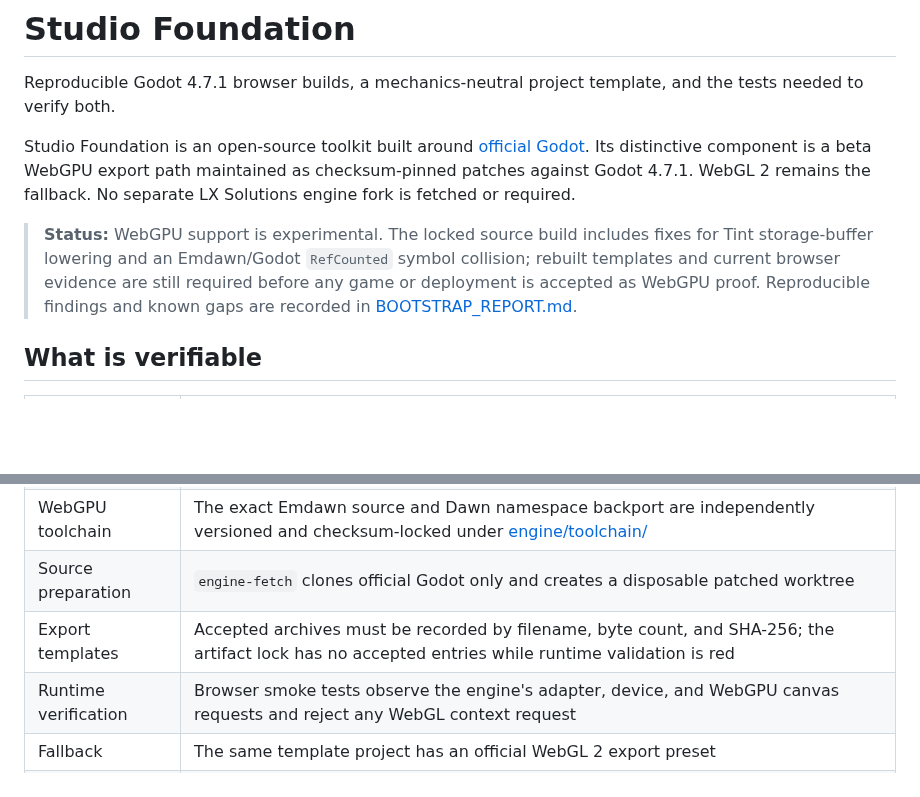
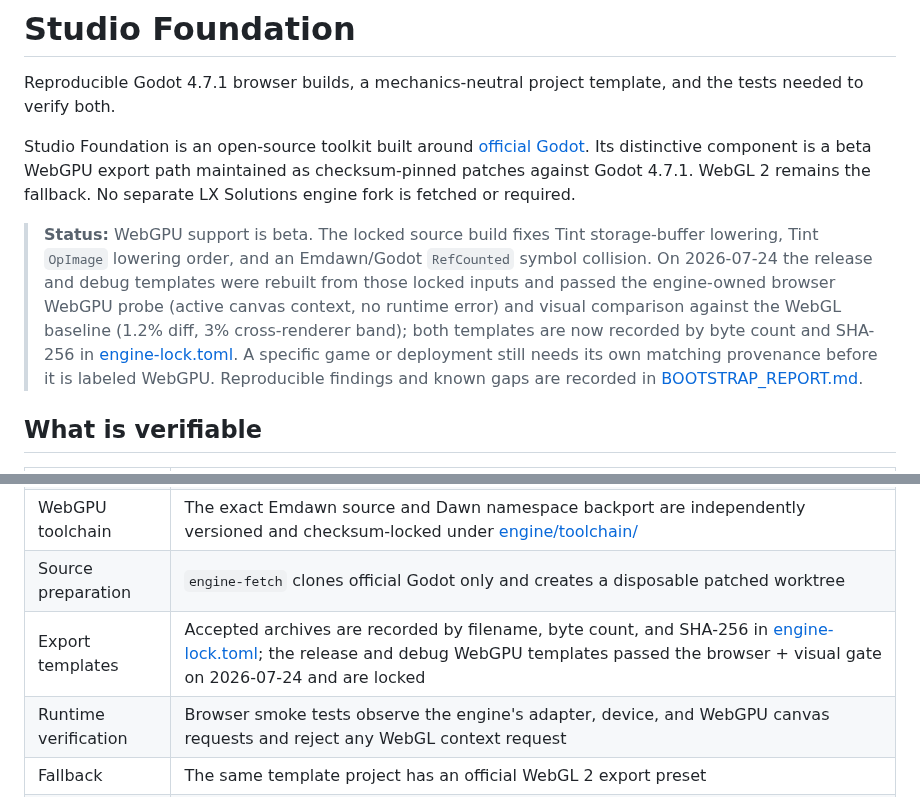
Before and after one commit to lxsolutions/studio-foundation, a Markdown page: README.md, 2 parts joined by grey strips. Rendered like a GitHub page; blank space fills up the shorter version.

Commit message:
docs: reflect verified WebGPU status in README + bootstrap report
The status docs still described the pre-fix state — "startup fails in Tint
texture lowering at texture.cc:606" and "no accepted entries while the runtime
gate is red" — which contradicts engine-lock.toml (templates now locked) and
undersells the verified result. Update README status/evidence table and
BOOTSTRAP_REPORT current-result / artifact-acceptance / not-yet-claimed sections
to state the 2026-07-24 outcome: release+debug templates rebuilt from the locked
patch + Emdawn-namespace-backport inputs pass the browser probe (active WebGPU
canvas context) and the visual gate (1.2% vs WebGL baseline), and are recorded
with SHA-256. Kept the honest "beta" framing; a real-game (OSWT) capture from
these templates remains explicitly not-yet-claimed.

Co-Authored-By: Claude Opus 4.8 <noreply@anthropic.com>

```diff
--- a/README.md
+++ b/README.md
@@ -9,10 +9,15 @@ component is a beta WebGPU export path maintained as checksum-pinned patches
 against Godot 4.7.1. WebGL 2 remains the fallback. No separate LX Solutions
 engine fork is fetched or required.
 
-> **Status:** WebGPU support is experimental. The locked source build includes
-> fixes for Tint storage-buffer lowering and an Emdawn/Godot `RefCounted`
-> symbol collision; rebuilt templates and current browser evidence are still
-> required before any game or deployment is accepted as WebGPU proof.
+> **Status:** WebGPU support is beta. The locked source build fixes Tint
+> storage-buffer lowering, Tint `OpImage` lowering order, and an Emdawn/Godot
+> `RefCounted` symbol collision. On 2026-07-24 the release and debug templates
+> were rebuilt from those locked inputs and passed the engine-owned browser
+> WebGPU probe (active canvas context, no runtime error) and visual comparison
+> against the WebGL baseline (1.2% diff, 3% cross-renderer band); both templates
+> are now recorded by byte count and SHA-256 in
+> [engine-lock.toml](engine/engine-lock.toml). A specific game or deployment
+> still needs its own matching provenance before it is labeled WebGPU.
 > Reproducible findings and known gaps are recorded in
 > [BOOTSTRAP_REPORT.md](BOOTSTRAP_REPORT.md).
 
@@ -24,7 +29,7 @@ engine fork is fetched or required.
 | WebGPU source | Eight ordered patches are stored in [engine/patches/](engine/patches/) and checked by SHA-256 before application |
 | WebGPU toolchain | The exact Emdawn source and Dawn namespace backport are independently versioned and checksum-locked under [engine/toolchain/](engine/toolchain/) |
 | Source preparation | `engine-fetch` clones official Godot only and creates a disposable patched worktree |
-| Export templates | Accepted archives must be recorded by filename, byte count, and SHA-256; the artifact lock has no accepted entries while runtime validation is red |
+| Export templates | Accepted archives are recorded by filename, byte count, and SHA-256 in [engine-lock.toml](engine/engine-lock.toml); the release and debug WebGPU templates passed the browser + visual gate on 2026-07-24 and are locked |
 | Runtime verification | Browser smoke tests observe the engine's adapter, device, and WebGPU canvas requests and reject any WebGL context request |
 | Fallback | The same template project has an official WebGL 2 export preset |
 | Template behavior | Headless GDScript tests cover the shared addon and neutral starter project |
```
Also changed, not shown: BOOTSTRAP_REPORT.md (+3 -5 lines).
